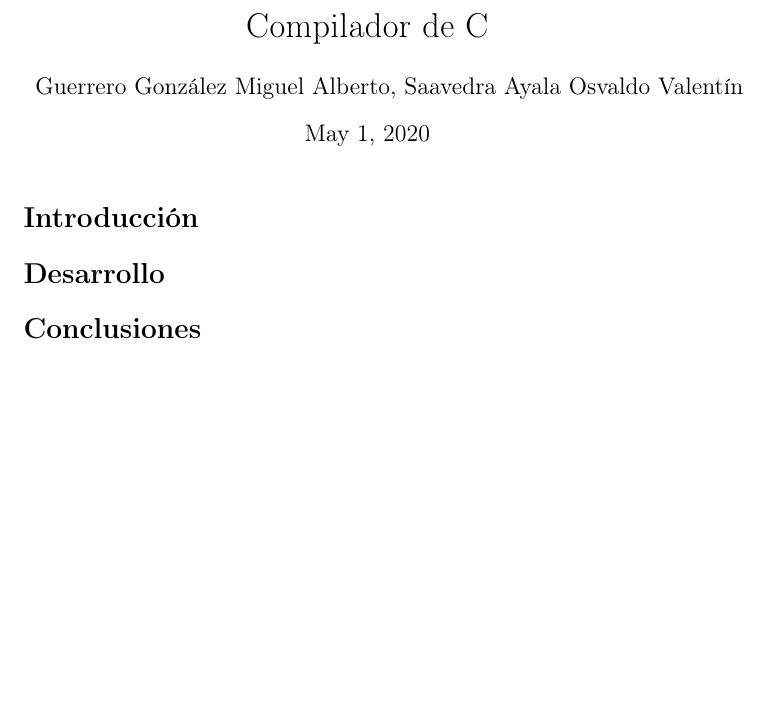
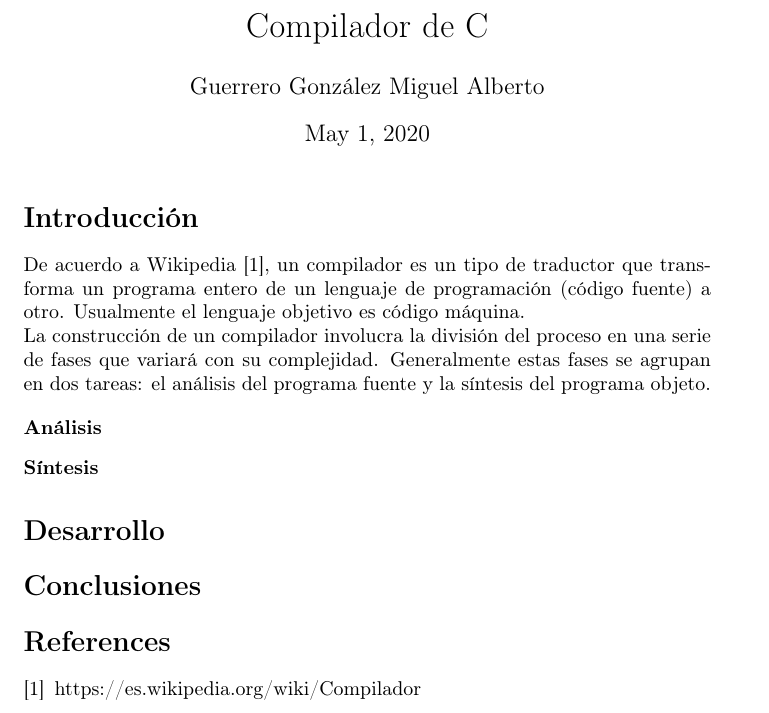
Before and after one commit to AlbertSawZ/C-Compiler, a LaTeX document (Reporte.tex): part of the page, cut so that both start at the same text, the shorter picture padded with empty space. Compiled offline with pdfLaTeX.

Commit message:
Avance en el reporte

```diff
--- a/Reporte.tex
+++ b/Reporte.tex
@@ -1,10 +1,11 @@
 \documentclass{article}
 \usepackage{blindtext}
+\usepackage{enumitem}
 \usepackage[T1]{fontenc}
 \usepackage[utf8]{inputenc}
 
 \title{Compilador de C}
-\author{Guerrero González Miguel Alberto, Saavedra Ayala Osvaldo Valentín}
+\author{Guerrero González Miguel Alberto}
 \date{\today}
 
 \begin{document}
@@ -12,8 +13,16 @@
 \maketitle
 
 \section*{Introducción}
+De acuerdo a Wikipedia \cite{wikipedia_compilador}, un compilador es un tipo de traductor que transforma un programa entero de un lenguaje de programación (código fuente) a otro. Usualmente el lenguaje objetivo es código máquina.\\
+La construcción de un compilador involucra la división del proceso en una serie de fases que variará con su complejidad. Generalmente estas fases se agrupan en dos tareas: el análisis del programa fuente y la síntesis del programa objeto.
+
+\begin{description}
+\item [Análisis]
 
 
+
+\item [Síntesis]
+\end{description}
 
 \section*{Desarrollo}
 
@@ -22,5 +31,12 @@
 \section*{Conclusiones}
 
 
+\begin{thebibliography}{9}
+
+\bibitem{wikipedia_compilador}
+https://es.wikipedia.org/wiki/Compilador
+
+\end{thebibliography}
+
 
 \end{document}
```
